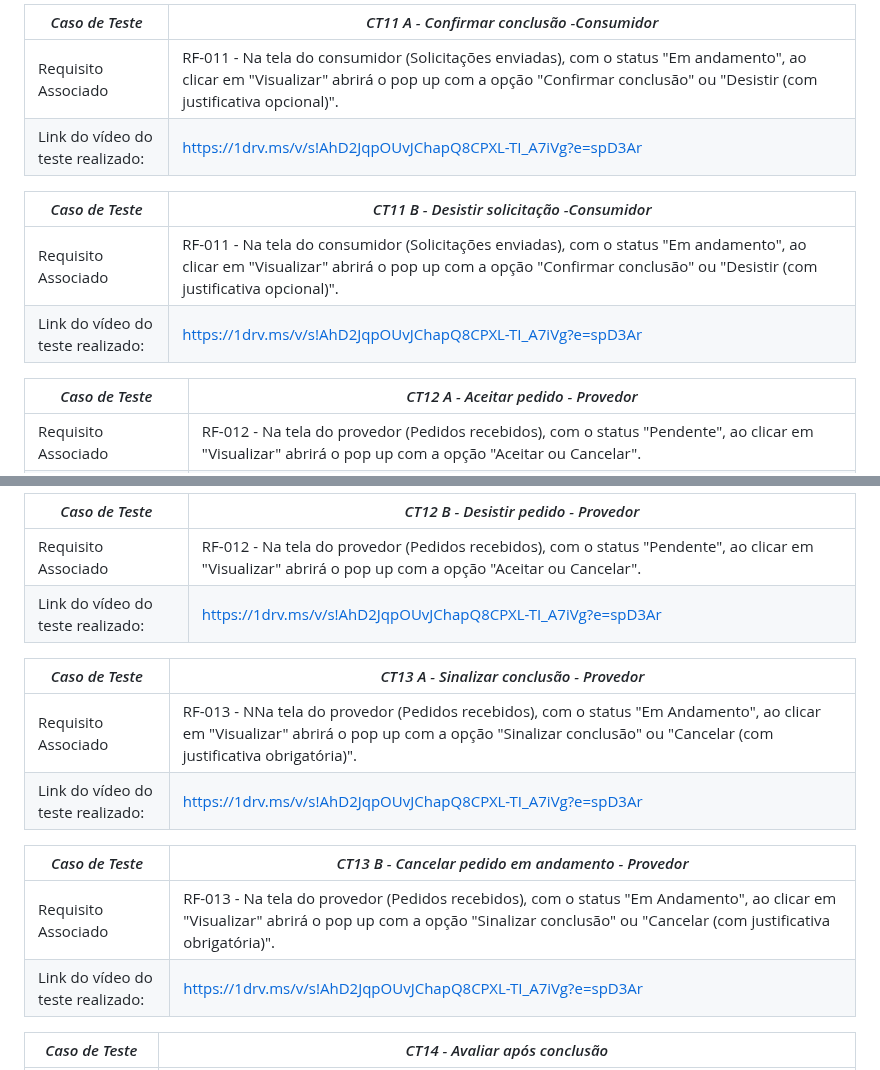
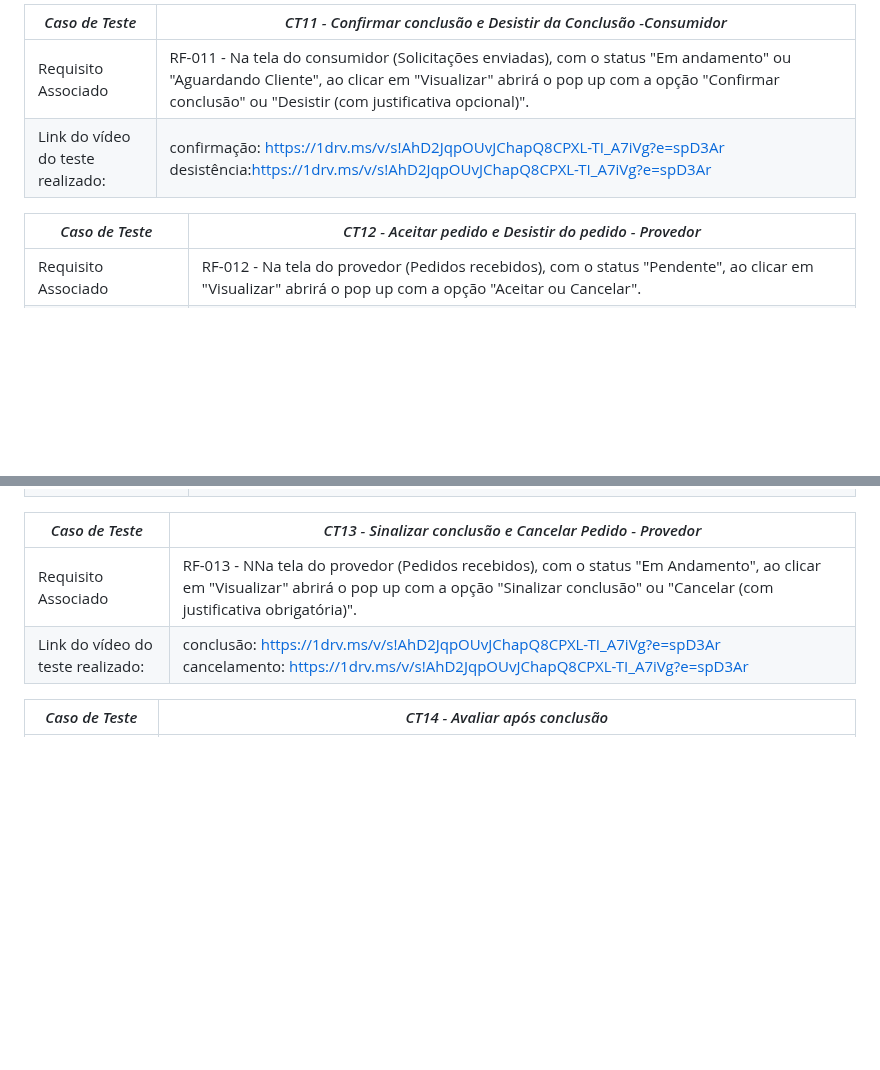
Before and after one commit to ICEI-PUC-Minas-PMV-SI/pmv-si-2025-2-pe1-t1-projtradeskills, a Markdown page: docs/tests.md, 2 parts joined by grey strips. GitHub-like rendering; blank space fills up the shorter version.

```diff
--- a/docs/tests.md
+++ b/docs/tests.md
@@ -139,14 +139,11 @@ Esta seção deve apresentar o relatório com as evidências dos testes de softw
 
-|*Caso de Teste*                                 |*CT11 A - Confirmar conclusão -Consumidor*                                        |
+|*Caso de Teste*               |*CT11 - Confirmar conclusão e Desistir da Conclusão -Consumidor*                                        |
 |---|---|
-|Requisito Associado | RF-011 - Na tela do consumidor (Solicitações enviadas), com o status "Em andamento", ao clicar em "Visualizar" abrirá o pop up com a opção "Confirmar conclusão" ou "Desistir (com justificativa opcional)". |
-|Link do vídeo do teste realizado: | https://1drv.ms/v/s!AhD2JqpOUvJChapQ8CPXL-TI_A7iVg?e=spD3Ar |
+|Requisito Associado | RF-011 - Na tela do consumidor (Solicitações enviadas), com o status "Em andamento" ou "Aguardando Cliente", ao clicar em "Visualizar" abrirá o pop up com a opção "Confirmar conclusão" ou "Desistir (com justificativa opcional)". |
+|Link do vídeo do teste realizado: |confirmação: [https://1drv.ms/v/s!AhD2JqpOUvJChapQ8CPXL-TI_A7iVg?e=spD3Ar](https://drive.google.com/file/d/1jI0Wg3m1KrrZybt_Leuq8d-fWDyx-LoK/view?usp=drive_link)<br> desistência:[https://1drv.ms/v/s!AhD2JqpOUvJChapQ8CPXL-TI_A7iVg?e=spD3Ar](https://drive.google.com/file/d/14NykGkdKsj_PY_2Jgnp0oawpyI7SDjqj/view?usp=drive_link) |
 
-|*Caso de Teste*                                 |*CT11 B - Desistir solicitação -Consumidor*                                        |
-|---|---|
-|Requisito Associado | RF-011 - Na tela do consumidor (Solicitações enviadas), com o status "Em andamento", ao clicar em "Visualizar" abrirá o pop up com a opção "Confirmar conclusão" ou "Desistir (com justificativa opcional)".|
-|Link do vídeo do teste realizado: | https://1drv.ms/v/s!AhD2JqpOUvJChapQ8CPXL-TI_A7iVg?e=spD3Ar |
 
-|*Caso de Teste*                                 |*CT12 A - Aceitar pedido - Provedor*                                        |
+
+|*Caso de Teste*              |*CT12 - Aceitar pedido e Desistir do pedido - Provedor*                                        |
 |---|---|
 |Requisito Associado | RF-012 - Na tela do provedor (Pedidos recebidos), com o status "Pendente", ao clicar em "Visualizar" abrirá o pop up com a opção "Aceitar ou Cancelar". |
@@ -154,18 +151,11 @@ Esta seção deve apresentar o relatório com as evidências dos testes de softw
 
-|*Caso de Teste*                                 |*CT12 B - Desistir pedido - Provedor*                                        |
-|---|---|
-|Requisito Associado | RF-012 - Na tela do provedor (Pedidos recebidos), com o status "Pendente", ao clicar em "Visualizar" abrirá o pop up com a opção "Aceitar ou Cancelar". |
-|Link do vídeo do teste realizado: | https://1drv.ms/v/s!AhD2JqpOUvJChapQ8CPXL-TI_A7iVg?e=spD3Ar |
 
-|*Caso de Teste*                                 |*CT13 A - Sinalizar conclusão - Provedor*                                        |
+
+|*Caso de Teste*              |*CT13 - Sinalizar conclusão e Cancelar Pedido - Provedor*                                        |
 |---|---|
 |Requisito Associado | RF-013 - NNa tela do provedor (Pedidos recebidos), com o status "Em Andamento", ao clicar em "Visualizar" abrirá o pop up com a opção "Sinalizar conclusão" ou "Cancelar (com justificativa obrigatória)".|
-|Link do vídeo do teste realizado: | https://1drv.ms/v/s!AhD2JqpOUvJChapQ8CPXL-TI_A7iVg?e=spD3Ar |
+|Link do vídeo do teste realizado: | conclusão: [https://1drv.ms/v/s!AhD2JqpOUvJChapQ8CPXL-TI_A7iVg?e=spD3Ar](https://drive.google.com/file/d/1ksdvddSLUFI9DMWLKwinP-SOxaDVn7A0/view?usp=drive_link)<br> cancelamento: [https://1drv.ms/v/s!AhD2JqpOUvJChapQ8CPXL-TI_A7iVg?e=spD3Ar](https://drive.google.com/file/d/1PjC-D6PaZcUrwNBzTEJdXaLi9Guup9VP/view?usp=drive_link)  |
 
-|*Caso de Teste*                                 |*CT13 B - Cancelar pedido em andamento - Provedor*                                        |
-|---|---|
-|Requisito Associado | RF-013 - Na tela do provedor (Pedidos recebidos), com o status "Em Andamento", ao clicar em "Visualizar" abrirá o pop up com a opção "Sinalizar conclusão" ou "Cancelar (com justificativa obrigatória)".|
-|Link do vídeo do teste realizado: | https://1drv.ms/v/s!AhD2JqpOUvJChapQ8CPXL-TI_A7iVg?e=spD3Ar |
 
 |*Caso de Teste*                                 |*CT14 - Avaliar após conclusão*                                        |
 |---|---|
```
Also changed, not shown: other parts of docs/tests.md (+16 -16 lines).
